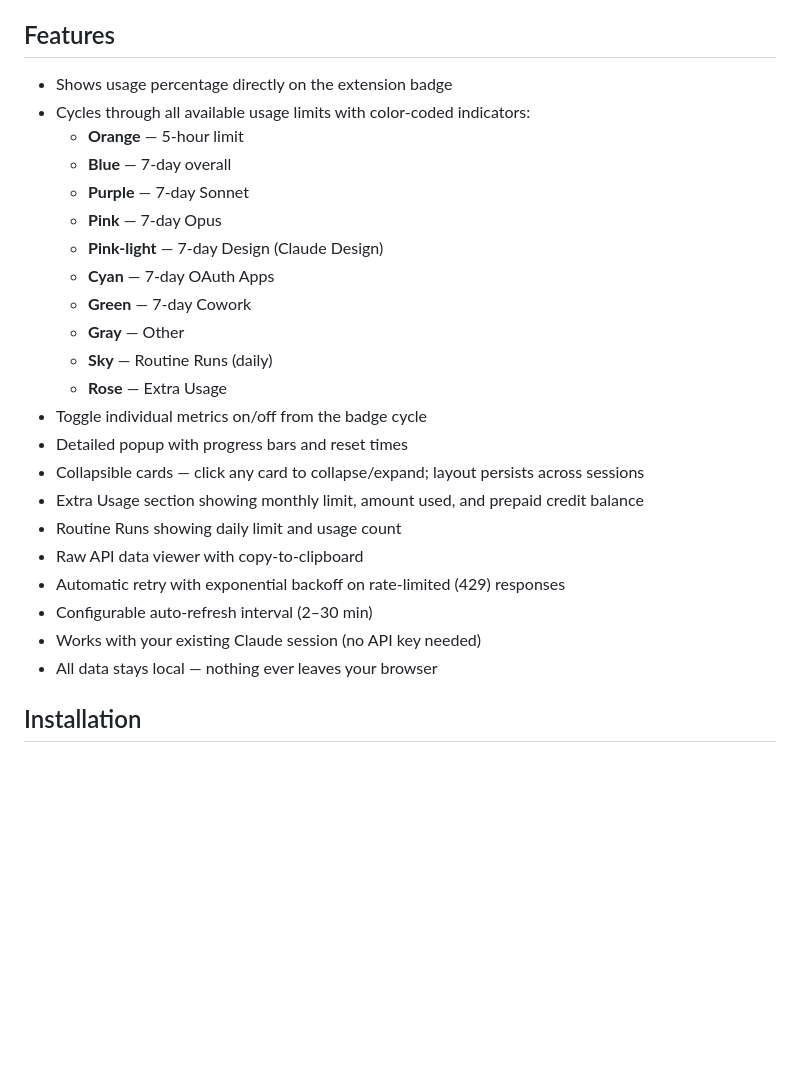
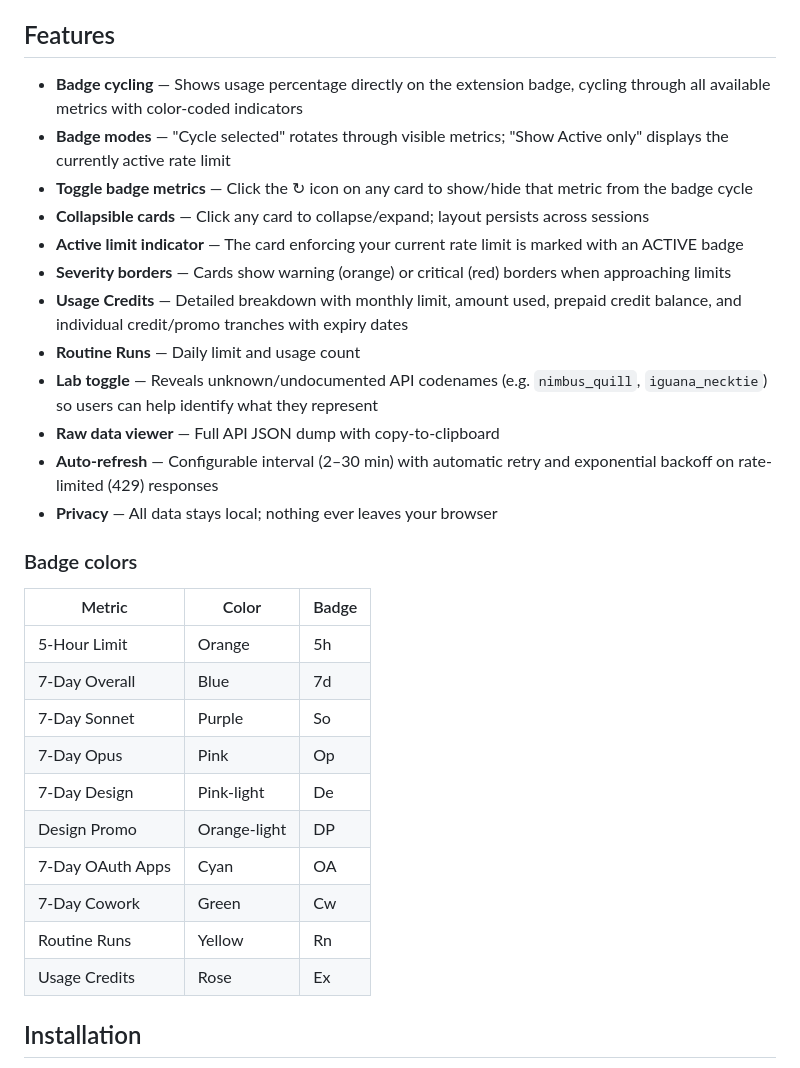
Before and after one commit to mrpesho/claude-usage-monitor, a Markdown page: README.md, the part around the change. GitHub-like rendering; blank space fills up the shorter version.

Commit message:
Update README with current features
Add badge modes, toggle icons, active indicator, severity borders,
lab toggle, credit tranches. Update badge colors table and remove
unknown codenames from the listed metrics.

```diff
--- a/README.md
+++ b/README.md
@@ -18,28 +18,33 @@ Anthropic has clarified that they cannot officially endorse the use of internal
 
 ## Features
 
-- Shows usage percentage directly on the extension badge
-- Cycles through all available usage limits with color-coded indicators:
-  - **Orange** — 5-hour limit
-  - **Blue** — 7-day overall
-  - **Purple** — 7-day Sonnet
-  - **Pink** — 7-day Opus
-  - **Pink-light** — 7-day Design (Claude Design)
-  - **Cyan** — 7-day OAuth Apps
-  - **Green** — 7-day Cowork
-  - **Gray** — Other
-  - **Sky** — Routine Runs (daily)
-  - **Rose** — Extra Usage
-- Toggle individual metrics on/off from the badge cycle
-- Detailed popup with progress bars and reset times
-- Collapsible cards — click any card to collapse/expand; layout persists across sessions
-- Extra Usage section showing monthly limit, amount used, and prepaid credit balance
-- Routine Runs showing daily limit and usage count
-- Raw API data viewer with copy-to-clipboard
-- Automatic retry with exponential backoff on rate-limited (429) responses
-- Configurable auto-refresh interval (2–30 min)
-- Works with your existing Claude session (no API key needed)
-- All data stays local — nothing ever leaves your browser
+- **Badge cycling** — Shows usage percentage directly on the extension badge, cycling through all available metrics with color-coded indicators
+- **Badge modes** — "Cycle selected" rotates through visible metrics; "Show Active only" displays the currently active rate limit
+- **Toggle badge metrics** — Click the ↻ icon on any card to show/hide that metric from the badge cycle
+- **Collapsible cards** — Click any card to collapse/expand; layout persists across sessions
+- **Active limit indicator** — The card enforcing your current rate limit is marked with an ACTIVE badge
+- **Severity borders** — Cards show warning (orange) or critical (red) borders when approaching limits
+- **Usage Credits** — Detailed breakdown with monthly limit, amount used, prepaid credit balance, and individual credit/promo tranches with expiry dates
+- **Routine Runs** — Daily limit and usage count
+- **Lab toggle** — Reveals unknown/undocumented API codenames (e.g. `nimbus_quill`, `iguana_necktie`) so users can help identify what they represent
+- **Raw data viewer** — Full API JSON dump with copy-to-clipboard
+- **Auto-refresh** — Configurable interval (2–30 min) with automatic retry and exponential backoff on rate-limited (429) responses
+- **Privacy** — All data stays local; nothing ever leaves your browser
+
+### Badge colors
+
+| Metric | Color | Badge |
+|--------|-------|-------|
+| 5-Hour Limit | Orange | 5h |
+| 7-Day Overall | Blue | 7d |
+| 7-Day Sonnet | Purple | So |
+| 7-Day Opus | Pink | Op |
+| 7-Day Design | Pink-light | De |
+| Design Promo | Orange-light | DP |
+| 7-Day OAuth Apps | Cyan | OA |
+| 7-Day Cowork | Green | Cw |
+| Routine Runs | Yellow | Rn |
+| Usage Credits | Rose | Ex |
 
 ## Installation
 
```
